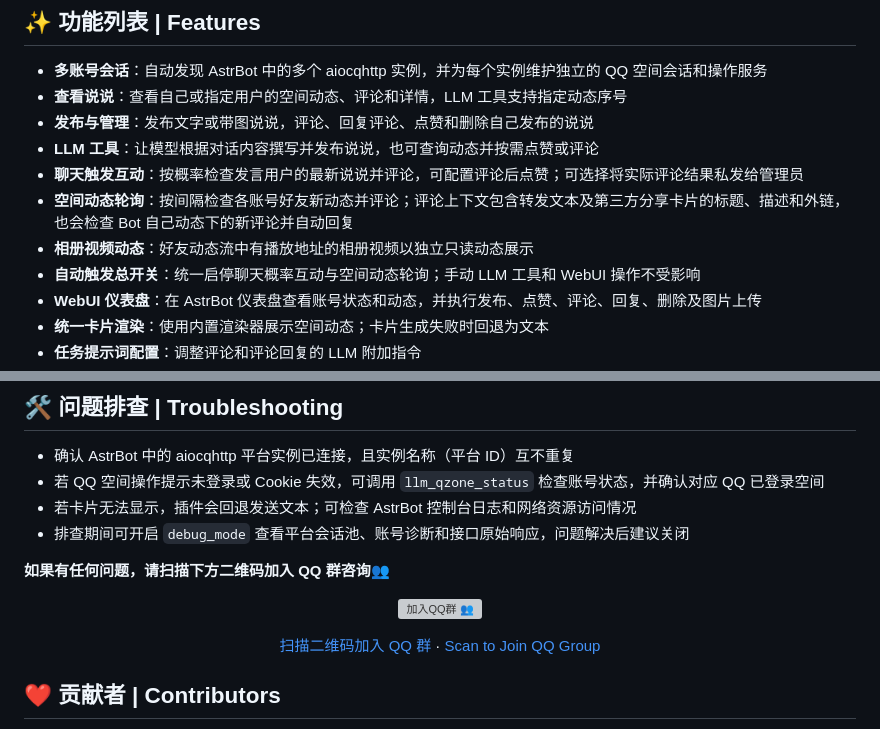
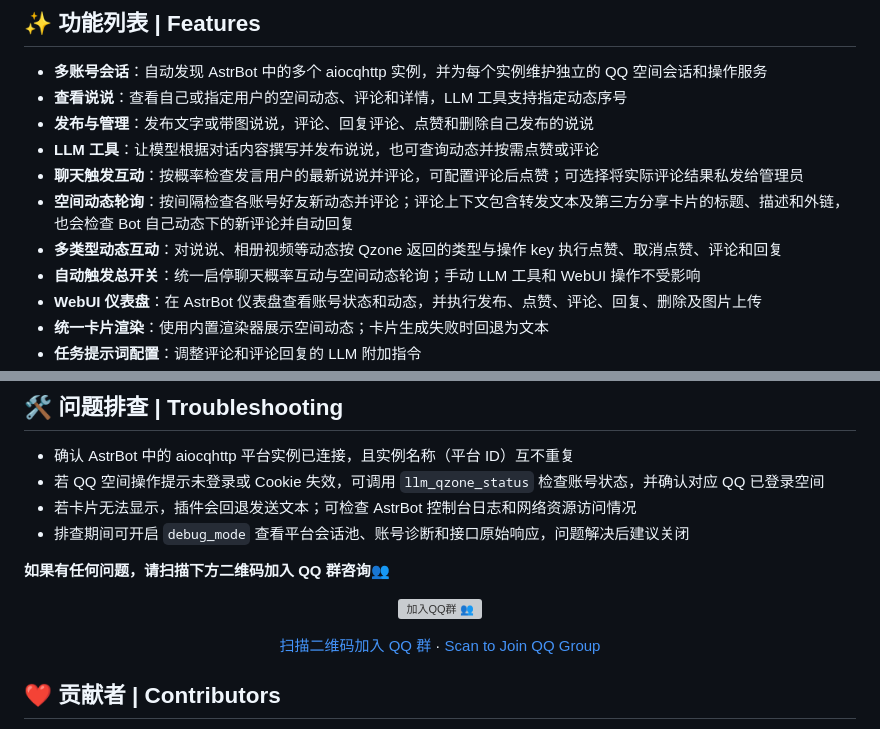
Before and after one commit to DearCrazyLeaf/astrbot_plugin_qzone_multibots, a Markdown page: README.md, 2 parts joined by grey strips. Rendered like a GitHub page; grey boxes are pictures that could not be loaded.

```diff
--- a/README.md
+++ b/README.md
@@ -42,7 +42,7 @@
 - **LLM 工具**：让模型根据对话内容撰写并发布说说，也可查询动态并按需点赞或评论
 - **聊天触发互动**：按概率检查发言用户的最新说说并评论，可配置评论后点赞；可选择将实际评论结果私发给管理员
 - **空间动态轮询**：按间隔检查各账号好友新动态并评论；评论上下文包含转发文本及第三方分享卡片的标题、描述和外链，也会检查 Bot 自己动态下的新评论并自动回复
-- **相册视频动态**：好友动态流中有播放地址的相册视频以独立只读动态展示
+- **多类型动态互动**：对说说、相册视频等动态按 Qzone 返回的类型与操作 key 执行点赞、取消点赞、评论和回复
 - **自动触发总开关**：统一启停聊天概率互动与空间动态轮询；手动 LLM 工具和 WebUI 操作不受影响
 - **WebUI 仪表盘**：在 AstrBot 仪表盘查看账号状态和动态，并执行发布、点赞、评论、回复、删除及图片上传
 - **统一卡片渲染**：使用内置渲染器展示空间动态；卡片生成失败时回退为文本
@@ -176,7 +180,7 @@ AstrBot WebUI -> 插件 -> QQ 空间多 Bot 管理 -> 插件配置
 <p align="center">
   <a href="https://qm.qq.com/q/H3uUCEZKgg" target="_blank">
     <img src="docs\images\qqgrop.png"
-         alt="加入QQ群 👥" width="180" height="180"
+         alt="加入QQ群 👥" width="322" height="452"
          style="border-radius: 12px; border: 2px solid #007BFF; box-shadow: 0 4px 12px rgba(0, 123, 255, 0.2);">
   </a>
 </p>
```
Also changed, not shown: other parts of README.md (+5 -1 lines), CHANGELOG.md (+12 -3 lines), docs/images/webui.png (deleted), docs/images/webui_color.png (added), docs/images/webui_light.png (added), docs/images/webui_night.png (added), 10 other files.
